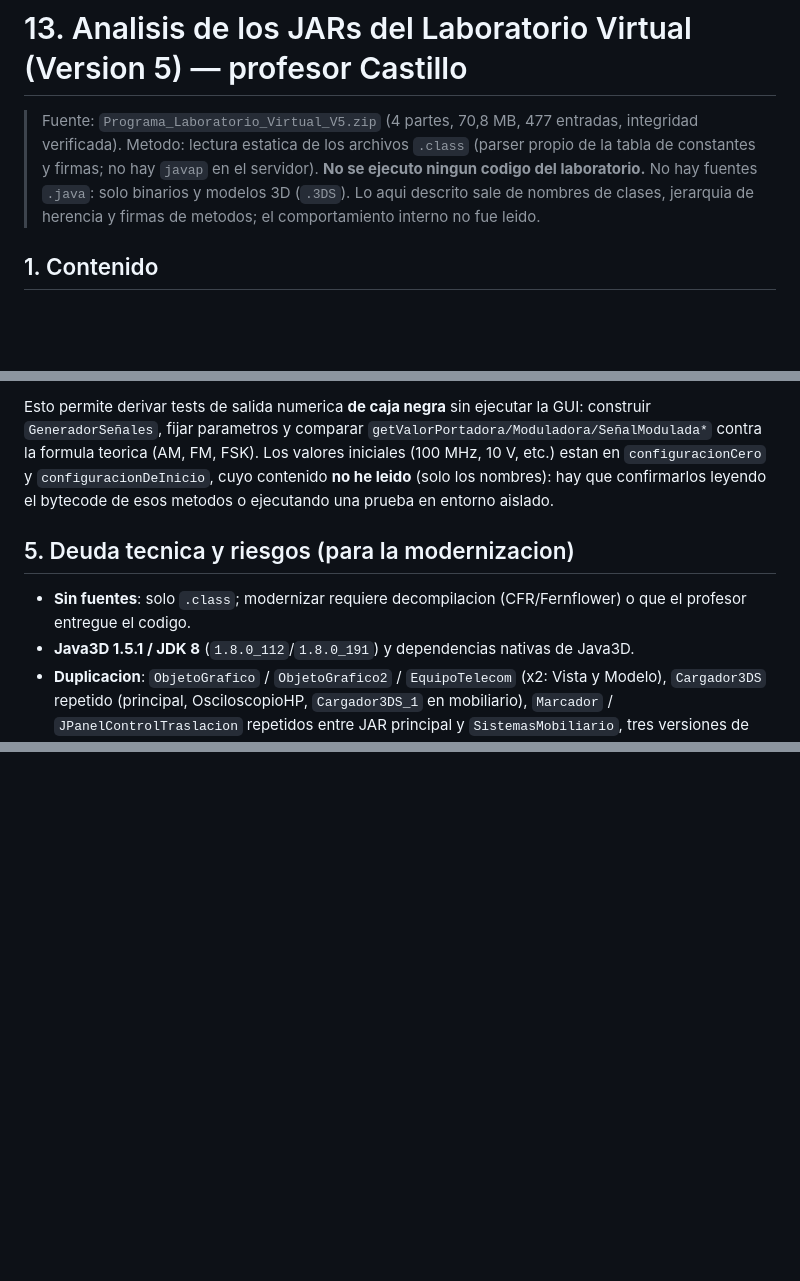
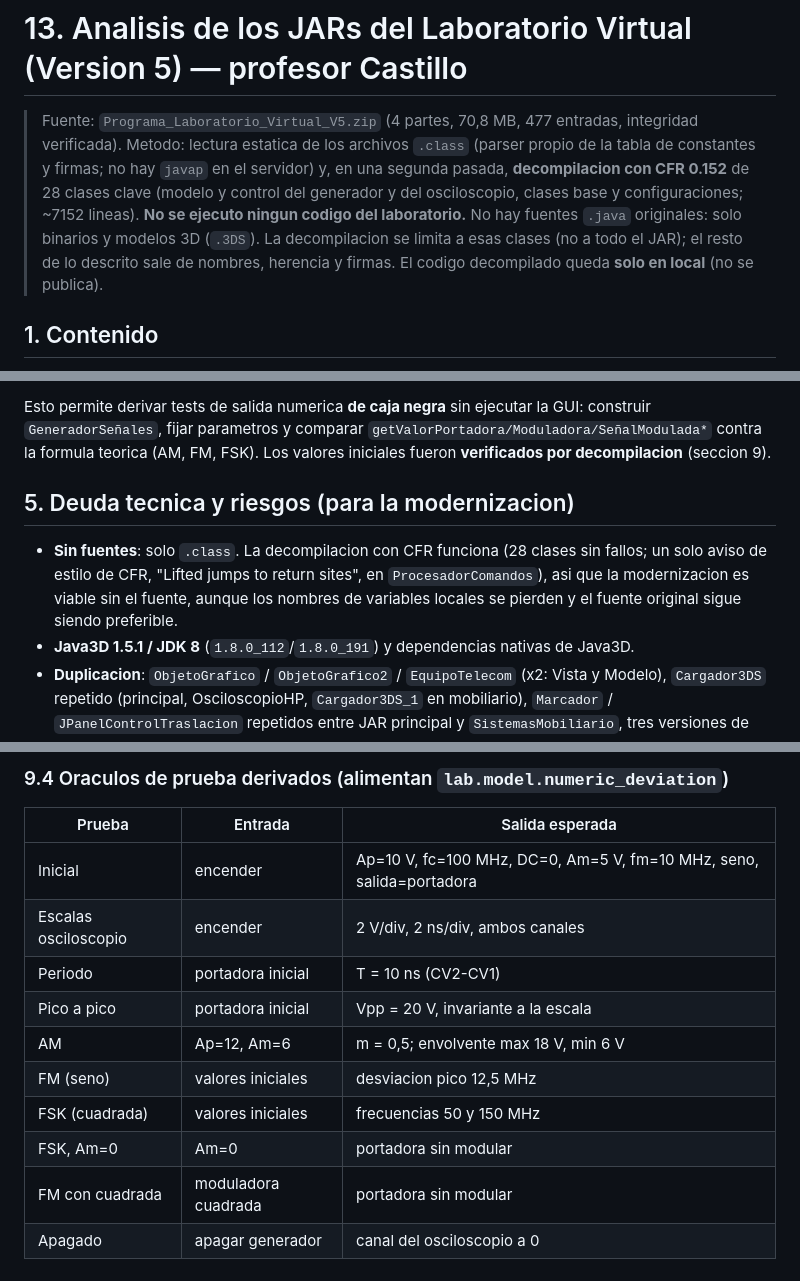
Before and after one commit to vaocantod-creator/virtual-labs-factory, a Markdown page: docs/13-jars-lab-virtual-v5.md, 3 parts joined by grey strips. GitHub-like rendering; blank space fills up the shorter version.

```diff
--- a/docs/13-jars-lab-virtual-v5.md
+++ b/docs/13-jars-lab-virtual-v5.md
@@ -2,9 +2,11 @@
 
 > Fuente: `Programa_Laboratorio_Virtual_V5.zip` (4 partes, 70,8 MB, 477 entradas, integridad verificada).
 > Metodo: lectura estatica de los archivos `.class` (parser propio de la tabla de constantes y firmas;
-> no hay `javap` en el servidor). **No se ejecuto ningun codigo del laboratorio.** No hay fuentes
-> `.java`: solo binarios y modelos 3D (`.3DS`). Lo aqui descrito sale de nombres de clases, jerarquia
-> de herencia y firmas de metodos; el comportamiento interno no fue leido.
+> no hay `javap` en el servidor) y, en una segunda pasada, **decompilacion con CFR 0.152** de 28 clases
+> clave (modelo y control del generador y del osciloscopio, clases base y configuraciones; ~7152 lineas).
+> **No se ejecuto ningun codigo del laboratorio.** No hay fuentes `.java` originales: solo binarios y
+> modelos 3D (`.3DS`). La decompilacion se limita a esas clases (no a todo el JAR); el resto de lo descrito
+> sale de nombres, herencia y firmas. El codigo decompilado queda **solo en local** (no se publica).
 
 ## 1. Contenido
 
@@ -89,14 +91,13 @@ MVC (aunque con menos clases que otros: su modelo no tiene metodos propios en el
 
 Esto permite derivar tests de salida numerica **de caja negra** sin ejecutar la GUI: construir
 `GeneradorSeñales`, fijar parametros y comparar `getValorPortadora/Moduladora/SeñalModulada*` contra la
-formula teorica (AM, FM, FSK). Los valores iniciales (100 MHz, 10 V, etc.) estan en `configuracionCero` y
-`configuracionDeInicio`, cuyo contenido **no he leido** (solo los nombres): hay que confirmarlos
-leyendo el bytecode de esos metodos o ejecutando una prueba en entorno aislado.
+formula teorica (AM, FM, FSK). Los valores iniciales fueron **verificados por decompilacion** (seccion 9).
 
 ## 5. Deuda tecnica y riesgos (para la modernizacion)
 
-- **Sin fuentes**: solo `.class`; modernizar requiere decompilacion (CFR/Fernflower) o que el profesor
-  entregue el codigo.
+- **Sin fuentes**: solo `.class`. La decompilacion con CFR funciona (28 clases sin fallos; un solo aviso de estilo de CFR, "Lifted jumps to return sites", en `ProcesadorComandos`), asi
+  que la modernizacion es viable sin el fuente, aunque los nombres de variables locales se pierden y el
+  fuente original sigue siendo preferible.
 - **Java3D 1.5.1 / JDK 8** (`1.8.0_112`/`1.8.0_191`) y dependencias nativas de Java3D.
 - **Duplicacion**: `ObjetoGrafico` / `ObjetoGrafico2` / `EquipoTelecom` (x2: Vista y Modelo),
   `Cargador3DS` repetido (principal, OsciloscopioHP, `Cargador3DS_1` en mobiliario), `Marcador` /
@@ -142,0 +196,13 @@ leyendo el bytecode de esos metodos o ejecutando una prueba en entorno aislado.
+### 9.4 Oraculos de prueba derivados (alimentan `lab.model.numeric_deviation`)
+| Prueba | Entrada | Salida esperada |
+|---|---|---|
+| Inicial | encender | Ap=10 V, fc=100 MHz, DC=0, Am=5 V, fm=10 MHz, seno, salida=portadora |
+| Escalas osciloscopio | encender | 2 V/div, 2 ns/div, ambos canales |
+| Periodo | portadora inicial | T = 10 ns (CV2-CV1) |
+| Pico a pico | portadora inicial | Vpp = 20 V, invariante a la escala |
+| AM | Ap=12, Am=6 | m = 0,5; envolvente max 18 V, min 6 V |
+| FM (seno) | valores iniciales | desviacion pico 12,5 MHz |
+| FSK (cuadrada) | valores iniciales | frecuencias 50 y 150 MHz |
+| FSK, Am=0 | Am=0 | portadora sin modular |
+| FM con cuadrada | moduladora cuadrada | portadora sin modular |
+| Apagado | apagar generador | canal del osciloscopio a 0 |
```
Also changed, not shown: other parts of docs/13-jars-lab-virtual-v5.md (+54 -2 lines).
